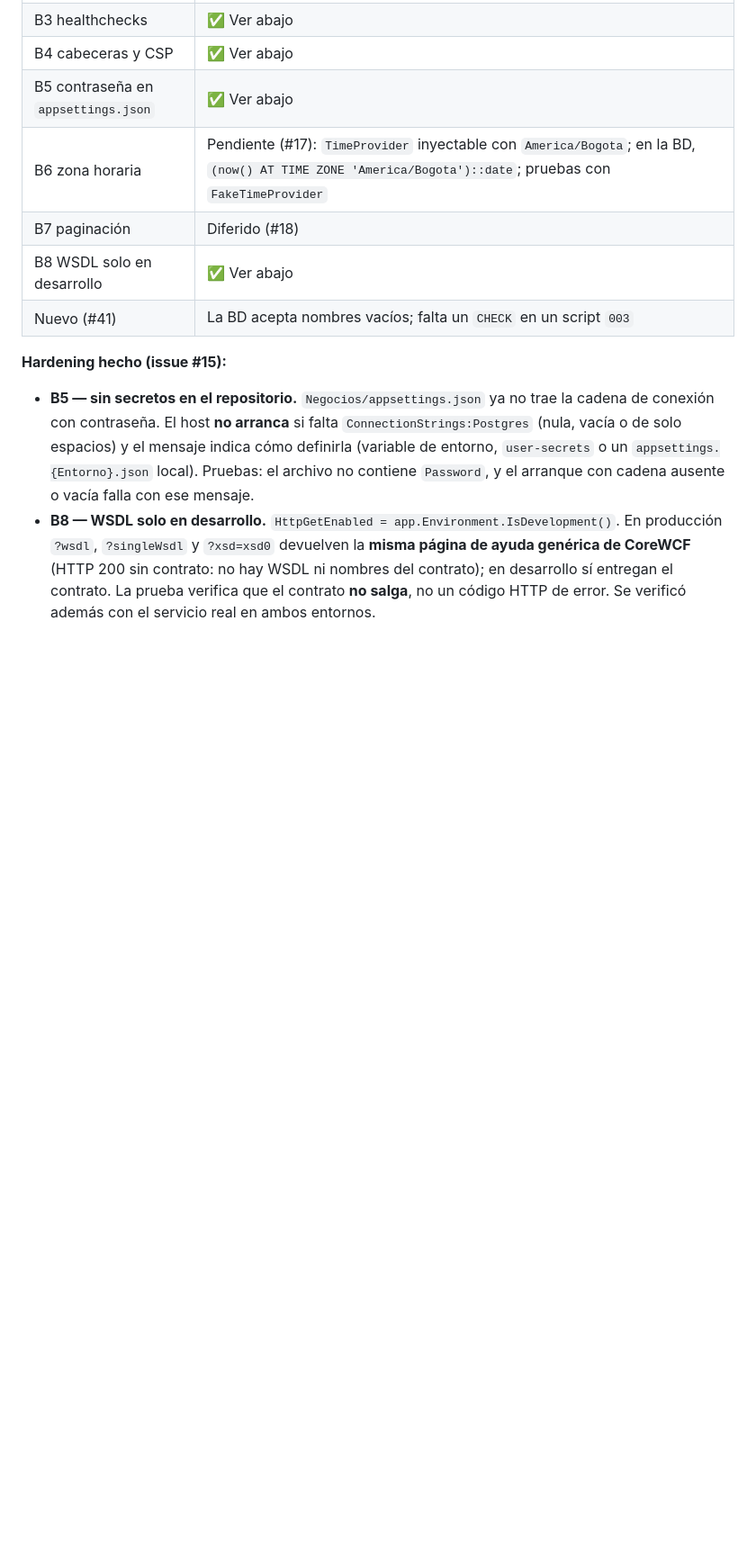
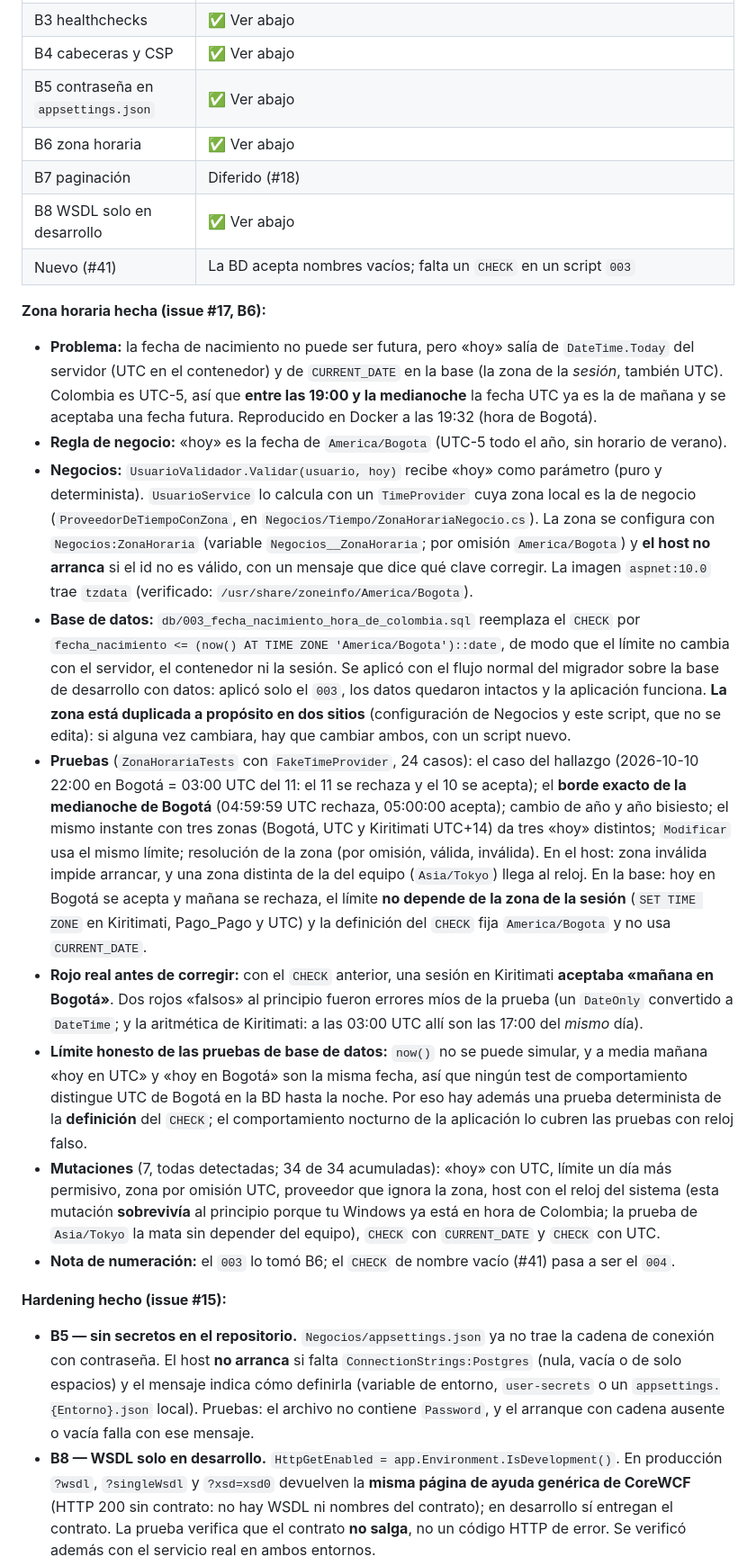
Before and after one commit to maomauro/GrupoDigitalBank-CRUD, a Markdown page: docs/plan-de-trabajo.md, the part around the change. Shown at 90% size. GitHub-like rendering; blank space fills up the shorter version.

Commit message:
docs: documenta la zona horaria de negocio (B6)
Plan (4.8), README y CLAUDE.md: el problema reproducido, la regla (America/Bogota),
dónde se aplica (TimeProvider en Negocios y CHECK en db/003), las pruebas, el
límite honesto de las pruebas de BD, las mutaciones y la renumeración de #41.

Refs: #17

Co-Authored-By: Claude Sonnet 5.5 <noreply@anthropic.com>

```diff
--- a/docs/plan-de-trabajo.md
+++ b/docs/plan-de-trabajo.md
@@ -419,10 +419,22 @@ Pendiente para otros issues: camino feliz y fault reales del cliente SOAP contra
 | B3 healthchecks | ✅ Ver abajo |
 | B4 cabeceras y CSP | ✅ Ver abajo |
 | B5 contraseña en `appsettings.json` | ✅ Ver abajo |
-| B6 zona horaria | Pendiente (#17): `TimeProvider` inyectable con `America/Bogota`; en la BD, `(now() AT TIME ZONE 'America/Bogota')::date`; pruebas con `FakeTimeProvider` |
+| B6 zona horaria | ✅ Ver abajo |
 | B7 paginación | Diferido (#18) |
 | B8 WSDL solo en desarrollo | ✅ Ver abajo |
 | Nuevo (#41) | La BD acepta nombres vacíos; falta un `CHECK` en un script `003` |
+
+**Zona horaria hecha (issue #17, B6):**
+
+- **Problema:** la fecha de nacimiento no puede ser futura, pero «hoy» salía de `DateTime.Today` del servidor (UTC en el contenedor) y de `CURRENT_DATE` en la base (la zona de la *sesión*, también UTC). Colombia es UTC-5, así que **entre las 19:00 y la medianoche** la fecha UTC ya es la de mañana y se aceptaba una fecha futura. Reproducido en Docker a las 19:32 (hora de Bogotá).
+- **Regla de negocio:** «hoy» es la fecha de `America/Bogota` (UTC-5 todo el año, sin horario de verano).
+- **Negocios:** `UsuarioValidador.Validar(usuario, hoy)` recibe «hoy» como parámetro (puro y determinista). `UsuarioService` lo calcula con un `TimeProvider` cuya zona local es la de negocio (`ProveedorDeTiempoConZona`, en `Negocios/Tiempo/ZonaHorariaNegocio.cs`). La zona se configura con `Negocios:ZonaHoraria` (variable `Negocios__ZonaHoraria`; por omisión `America/Bogota`) y **el host no arranca** si el id no es válido, con un mensaje que dice qué clave corregir. La imagen `aspnet:10.0` trae `tzdata` (verificado: `/usr/share/zoneinfo/America/Bogota`).
+- **Base de datos:** `db/003_fecha_nacimiento_hora_de_colombia.sql` reemplaza el `CHECK` por `fecha_nacimiento <= (now() AT TIME ZONE 'America/Bogota')::date`, de modo que el límite no cambia con el servidor, el contenedor ni la sesión. Se aplicó con el flujo normal del migrador sobre la base de desarrollo con datos: aplicó solo el `003`, los datos quedaron intactos y la aplicación funciona. **La zona está duplicada a propósito en dos sitios** (configuración de Negocios y este script, que no se edita): si alguna vez cambiara, hay que cambiar ambos, con un script nuevo.
+- **Pruebas** (`ZonaHorariaTests` con `FakeTimeProvider`, 24 casos): el caso del hallazgo (2026-10-10 22:00 en Bogotá = 03:00 UTC del 11: el 11 se rechaza y el 10 se acepta); el **borde exacto de la medianoche de Bogotá** (04:59:59 UTC rechaza, 05:00:00 acepta); cambio de año y año bisiesto; el mismo instante con tres zonas (Bogotá, UTC y Kiritimati UTC+14) da tres «hoy» distintos; `Modificar` usa el mismo límite; resolución de la zona (por omisión, válida, inválida). En el host: zona inválida impide arrancar, y una zona distinta de la del equipo (`Asia/Tokyo`) llega al reloj. En la base: hoy en Bogotá se acepta y mañana se rechaza, el límite **no depende de la zona de la sesión** (`SET TIME ZONE` en Kiritimati, Pago_Pago y UTC) y la definición del `CHECK` fija `America/Bogota` y no usa `CURRENT_DATE`.
+- **Rojo real antes de corregir:** con el `CHECK` anterior, una sesión en Kiritimati **aceptaba «mañana en Bogotá»**. Dos rojos «falsos» al principio fueron errores míos de la prueba (un `DateOnly` convertido a `DateTime`; y la aritmética de Kiritimati: a las 03:00 UTC allí son las 17:00 del *mismo* día).
+- **Límite honesto de las pruebas de base de datos:** `now()` no se puede simular, y a media mañana «hoy en UTC» y «hoy en Bogotá» son la misma fecha, así que ningún test de comportamiento distingue UTC de Bogotá en la BD hasta la noche. Por eso hay además una prueba determinista de la **definición** del `CHECK`; el comportamiento nocturno de la aplicación lo cubren las pruebas con reloj falso.
+- **Mutaciones** (7, todas detectadas; 34 de 34 acumuladas): «hoy» con UTC, límite un día más permisivo, zona por omisión UTC, proveedor que ignora la zona, host con el reloj del sistema (esta mutación **sobrevivía** al principio porque tu Windows ya está en hora de Colombia; la prueba de `Asia/Tokyo` la mata sin depender del equipo), `CHECK` con `CURRENT_DATE` y `CHECK` con UTC.
+- **Nota de numeración:** el `003` lo tomó B6; el `CHECK` de nombre vacío (#41) pasa a ser el `004`.
 
 **Hardening hecho (issue #15):**
 
```
Also changed, not shown: CLAUDE.md (+4 -3 lines), README.md (+1 -0 lines).
